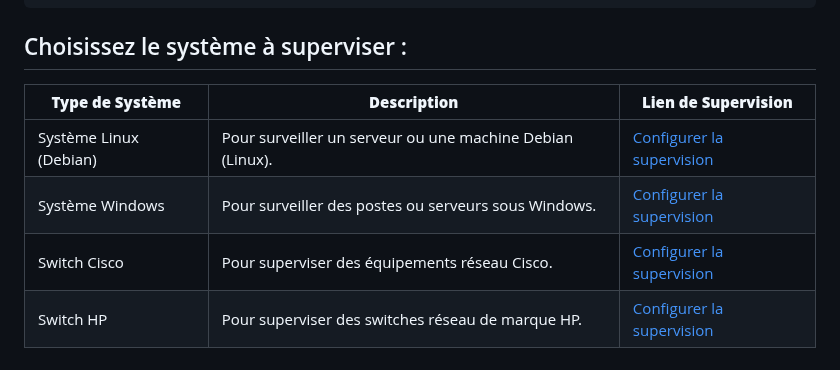
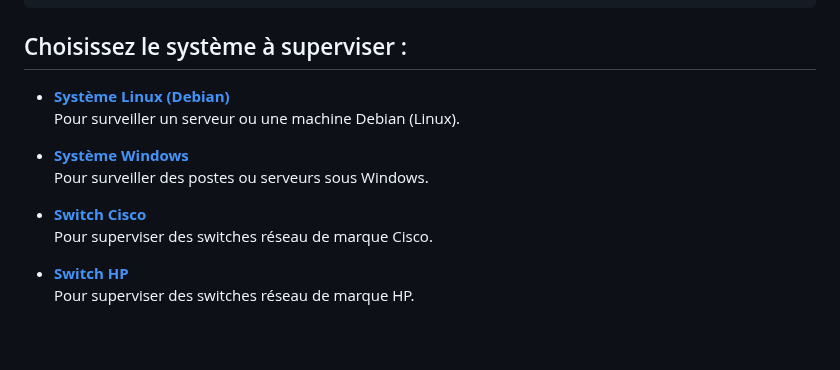
Before and after one commit to AGunalp/INFOCHILL, a Markdown page: linux/nagioscore-debian/supervision-nrpe.md, the part around the change. Drawn GitHub-style.

Commit message:
améliorations

```diff
--- a/linux/nagioscore-debian/supervision-nrpe.md
+++ b/linux/nagioscore-debian/supervision-nrpe.md
@@ -85,9 +85,14 @@ chown -R nagios:nagios /usr/local/nagios/etc/servers
 
 ## Choisissez le système à superviser :
 
-| **Type de Système**        | **Description**                                              | **Lien de Supervision**                         |
-|----------------------------|------------------------------------------------------------|-------------------------------------------------|
-| Système Linux (Debian)     | Pour surveiller un serveur ou une machine Debian (Linux). | [Configurer la supervision](./supervision/linux-debian.md) |
-| Système Windows            | Pour surveiller des postes ou serveurs sous Windows.      | [Configurer la supervision](./supervision/windows.md)      |
-| Switch Cisco               | Pour superviser des équipements réseau Cisco.              | [Configurer la supervision](./supervision/switch-cisco.md) |
-| Switch HP                  | Pour superviser des switches réseau de marque HP.          | [Configurer la supervision](./supervision/switch-hp.md)    |
+- [**Système Linux (Debian)**](./supervision/linux-debian.md)
+  Pour surveiller un serveur ou une machine Debian (Linux).
+
+- [**Système Windows**](./supervision/windows.md)
+  Pour surveiller des postes ou serveurs sous Windows.
+
+- [**Switch Cisco**](./supervision/switch-cisco.md)
+  Pour superviser des switches réseau de marque Cisco.
+
+- [**Switch HP**](./supervision/switch-hp.md)
+  Pour superviser des switches réseau de marque HP.
```
